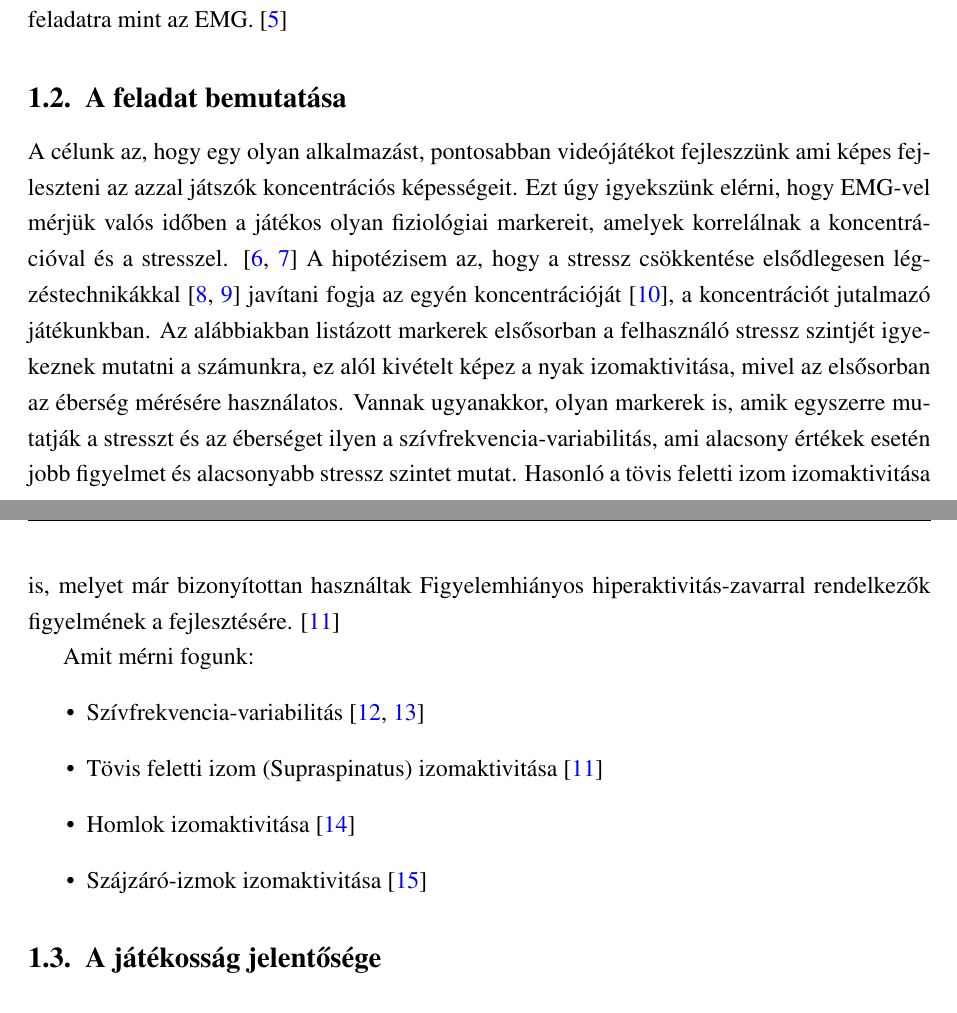
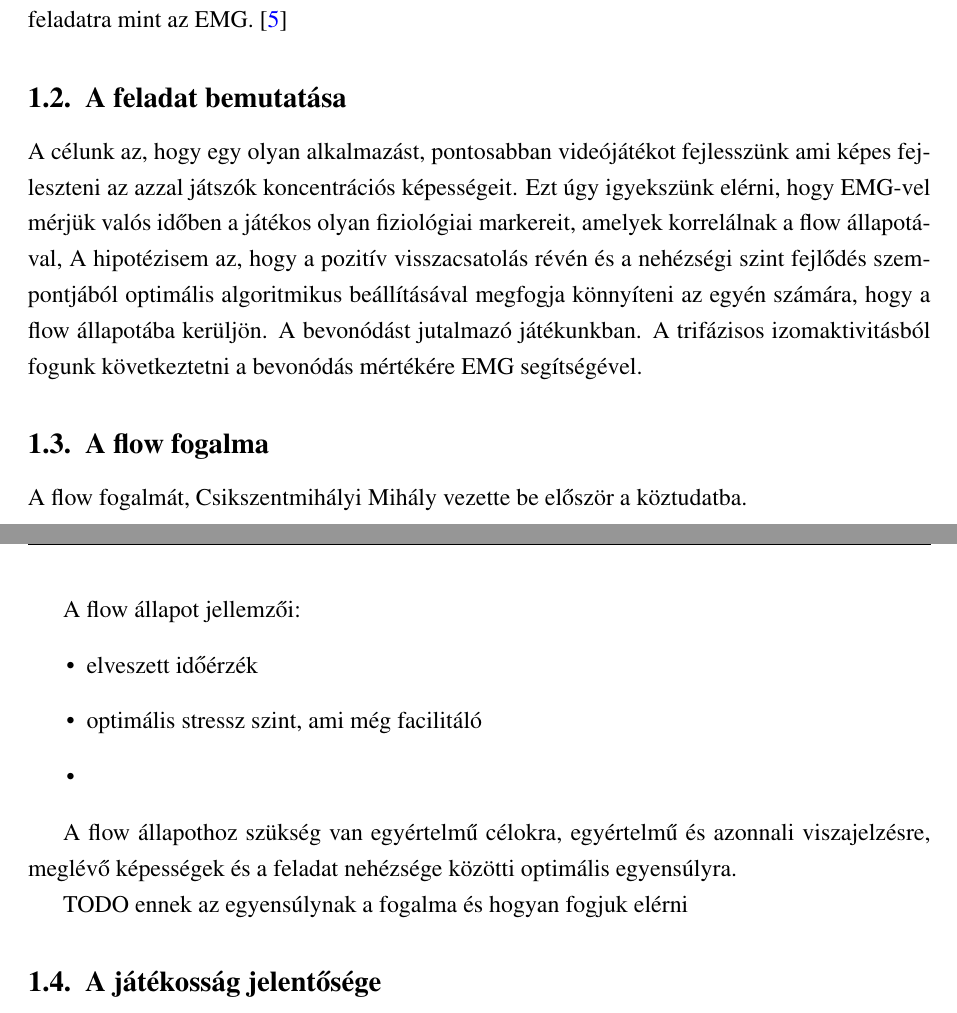
Before and after one commit to BartiSzabolcs/szakdoga, a LaTeX document (main.tex, which reads demo.tex): two parts of pages 5 and 6 of 25 before the commit and two parts of pages 5 and 6 of 24 after it, joined at a grey line, cut so that both start at the same text. Compiled offline with pdfLaTeX.

Commit message:
rendering the november changes,
whats left are the last summary of the latest article perhaps and optimizing the descriptor while explaining it.

```diff
--- a/demo.tex
+++ b/demo.tex
@@ -19,15 +19,26 @@ Az elektromiográf (későbbiekben csak EMG), amit mi fogunk használni, az már
 
 \subsection{A feladat bemutatása}
 \label{section:overview}
-A célunk az, hogy egy olyan alkalmazást, pontosabban videójátékot fejleszzünk ami képes fejleszteni az azzal játszók koncentrációs képességeit. Ezt úgy igyekszünk elérni, hogy EMG-vel mérjük valós időben a játékos olyan fiziológiai markereit, amelyek korrelálnak a koncentrációval és a stresszel. \cite{EMG-STRESS,EMG-CONCENTRATION} A hipotézisem az, hogy a stressz csökkentése elsődlegesen légzéstechnikákkal \cite{BREATHING-VS-STRESS, PHYSIOLOGICAL-SIGH} javítani fogja az egyén koncentrációját \cite{STRESS-VS-CONCENTRATION}, a koncentrációt jutalmazó játékunkban. Az alábbiakban listázott markerek elsősorban a felhasználó stressz szintjét igyekeznek mutatni a számunkra, ez alól kivételt képez a nyak izomaktivitása, mivel az elsősorban az éberség mérésére használatos. Vannak ugyanakkor, olyan markerek is, amik egyszerre mutatják a stresszt és az éberséget ilyen a szívfrekvencia-variabilitás, ami alacsony értékek esetén jobb figyelmet és alacsonyabb stressz szintet mutat. Hasonló a tövis feletti izom izomaktivitása is, melyet már bizonyítottan használtak Figyelemhiányos hiperaktivitás-zavarral rendelkezők figyelmének a fejlesztésére. \cite{BARTH-ADHD-TRAPEZIUS}
+A célunk az, hogy egy olyan alkalmazást, pontosabban videójátékot fejlesszünk ami képes fejleszteni az azzal játszók koncentrációs képességeit. Ezt úgy igyekszünk elérni, hogy EMG-vel mérjük valós időben a játékos olyan fiziológiai markereit, amelyek korrelálnak a flow állapotával,  A hipotézisem az, hogy a pozitív visszacsatolás révén és a nehézségi szint fejlődés szempontjából optimális algoritmikus beállításával megfogja könnyíteni az egyén számára, hogy a flow állapotába kerüljön. A bevonódást jutalmazó játékunkban.
+A trifázisos izomaktivitásból fogunk következtetni a bevonódás mértékére EMG segítségével.
 
-Amit mérni fogunk:
+
+\subsection{A flow fogalma}
+
+A flow fogalmát, Csikszentmihályi Mihály vezette be először a köztudatba.
+
+A flow állapot jellemzői:
 \begin{itemize}
-    \item Szívfrekvencia-variabilitás \cite{HRV-STRESS, HRV-EXECUTIVE-FUNCTION}
-    \item Tövis feletti izom (Supraspinatus) izomaktivitása \cite{BARTH-ADHD-TRAPEZIUS}
-    \item Homlok izomaktivitása \cite{FRONTAL-BIOFEEDBACK}
-    \item Szájzáró-izmok izomaktivitása \cite{JAW-STRESS}
+    \item elveszett időérzék
+    \item optimális stressz szint, ami még facilitáló
+    \item
 \end{itemize}
+
+A flow állapothoz szükség van egyértelmű célokra, egyértelmű és azonnali viszajelzésre, meglévő képességek és a feladat nehézsége közötti optimális egyensúlyra.
+
+
+TODO ennek az egyensúlynak a fogalma és hogyan fogjuk elérni
+
 
 \subsection{A játékosság jelentősége}
 
```
Also changed, not shown: EMG biofeedback szakdolgozat Barti Szabolcs.pdf, main.bbl, main.pdf (deleted), 8 other files.
